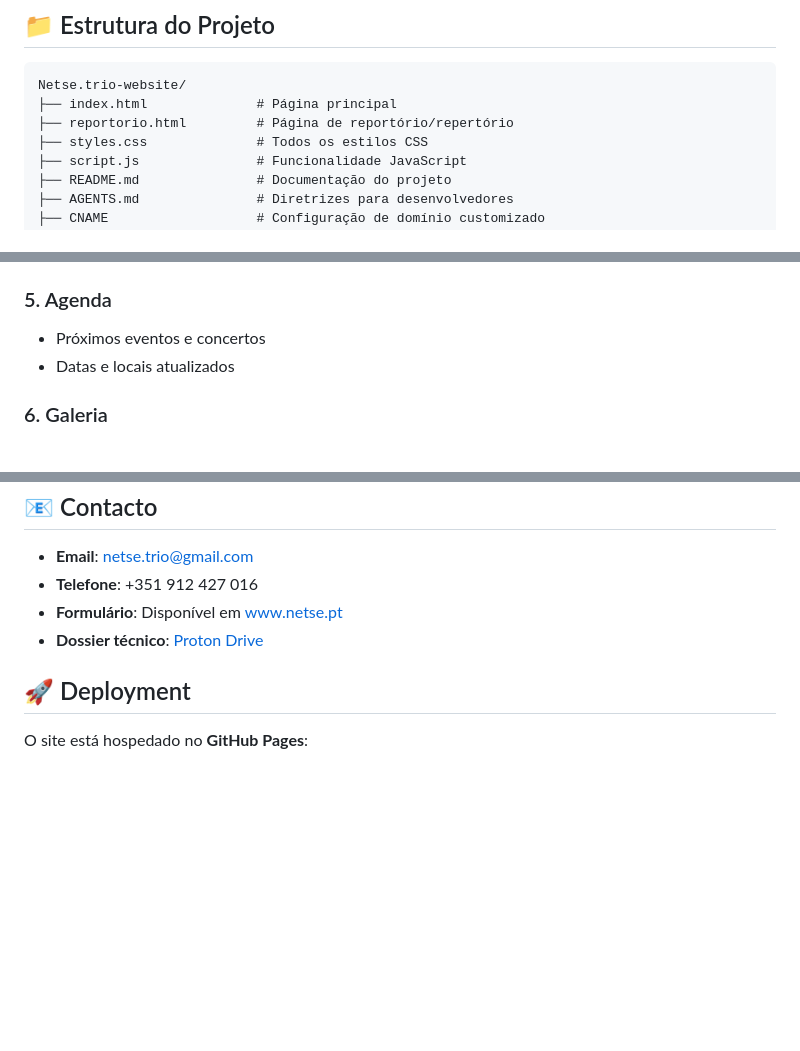
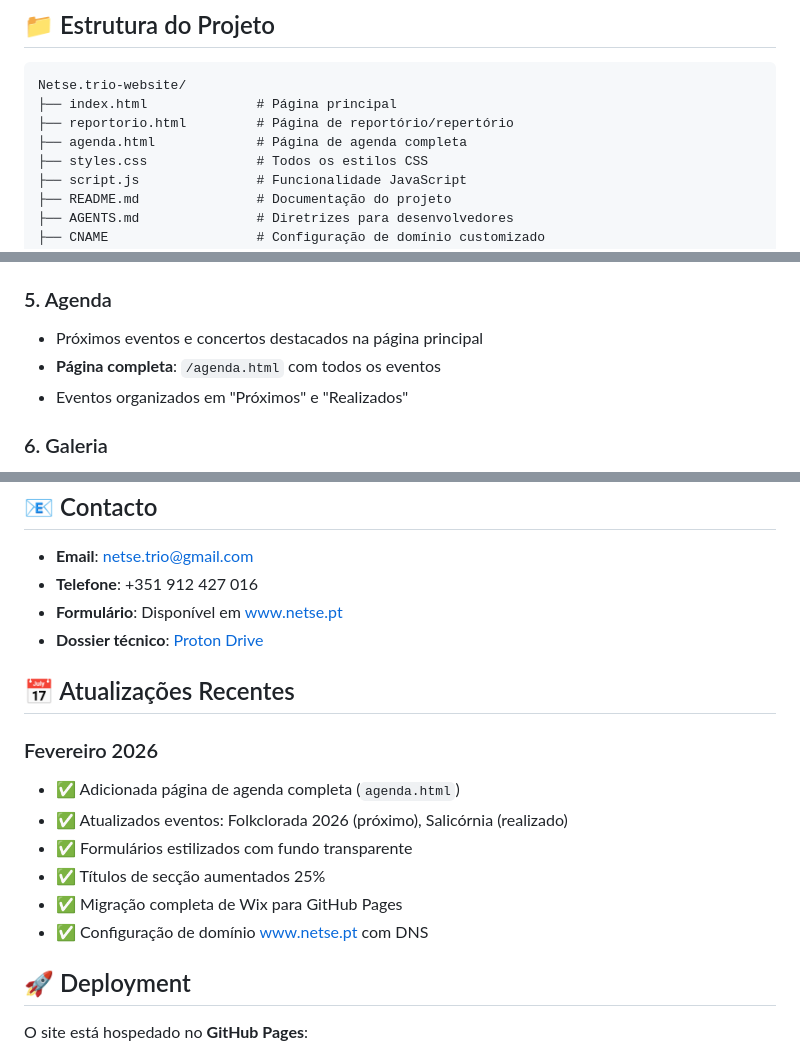
Before and after one commit to SilentCaMXMF-netse/Netse.trio-website, a Markdown page: README.md, 3 parts joined by grey strips. Drawn GitHub-style; blank space fills up the shorter version.

Commit message:
Update README with agenda.html page and recent changes

```diff
--- a/README.md
+++ b/README.md
@@ -35,6 +35,7 @@ Site oficial do trio dedicado à reinterpretação da música tradicional portug
 Netse.trio-website/
 ├── index.html              # Página principal
 ├── reportorio.html         # Página de reportório/repertório
+├── agenda.html             # Página de agenda completa
 ├── styles.css              # Todos os estilos CSS
 ├── script.js               # Funcionalidade JavaScript
 ├── README.md               # Documentação do projeto
@@ -94,8 +95,9 @@ Aceda a `http://localhost:8000` no seu navegador.
 - URL: `/reportorio.html`
 
 ### 5. Agenda
-- Próximos eventos e concertos
-- Datas e locais atualizados
+- Próximos eventos e concertos destacados na página principal
+- **Página completa**: `/agenda.html` com todos os eventos
+- Eventos organizados em "Próximos" e "Realizados"
 
 ### 6. Galeria
 - Slider de fotos
@@ -179,6 +181,16 @@ O site cumpre os padrões WCAG 2.1 AA:
 - **Formulário**: Disponível em www.netse.pt
 - **Dossier técnico**: [Proton Drive](https://drive.proton.me/urls/1JG05H60P4#pmdeTvM4lI8e)
 
+## 📅 Atualizações Recentes
+
+### Fevereiro 2026
+- ✅ Adicionada página de agenda completa (`agenda.html`)
+- ✅ Atualizados eventos: Folkclorada 2026 (próximo), Salicórnia (realizado)
+- ✅ Formulários estilizados com fundo transparente
+- ✅ Títulos de secção aumentados 25%
+- ✅ Migração completa de Wix para GitHub Pages
+- ✅ Configuração de domínio www.netse.pt com DNS
+
 ## 🚀 Deployment
 
 O site está hospedado no **GitHub Pages**:
```
